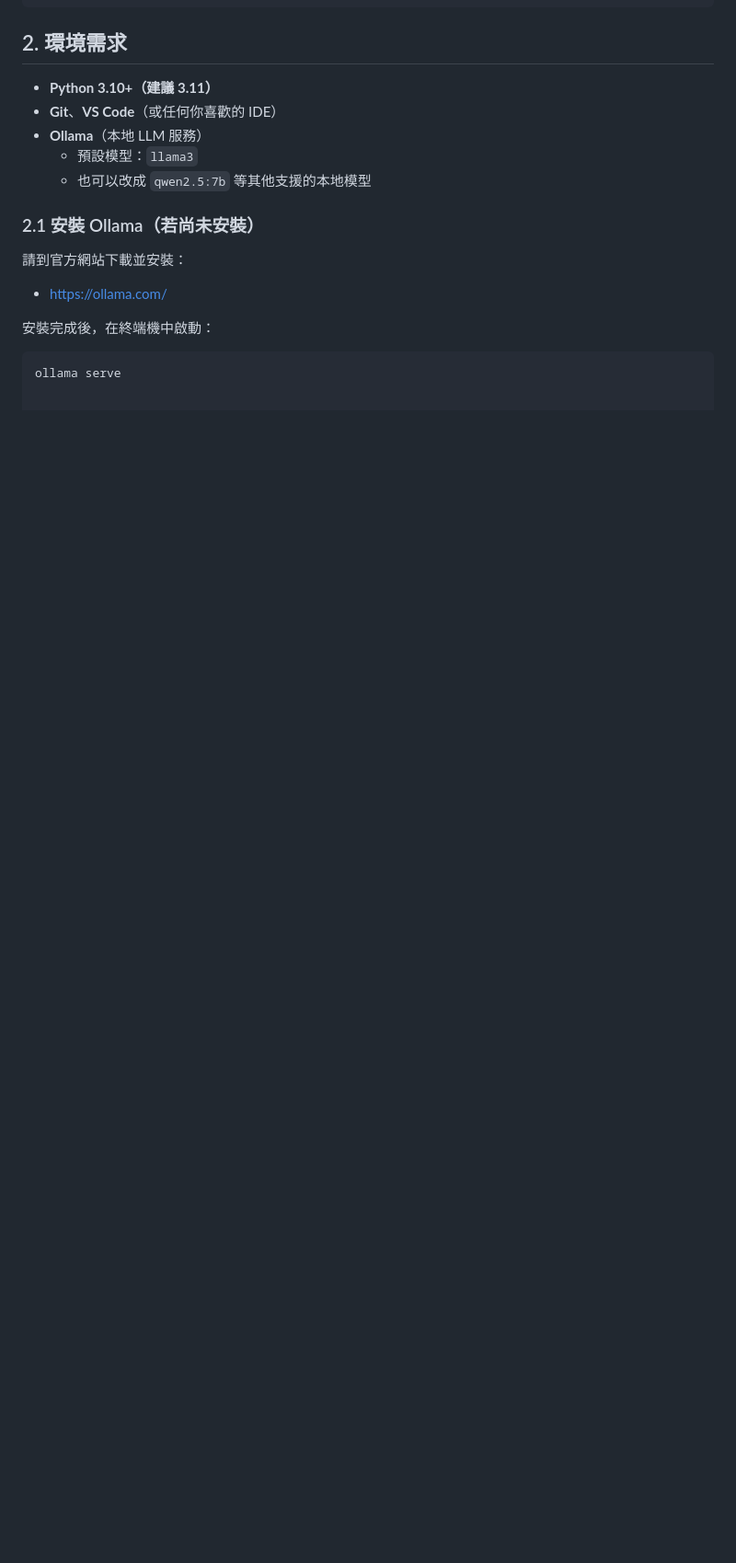
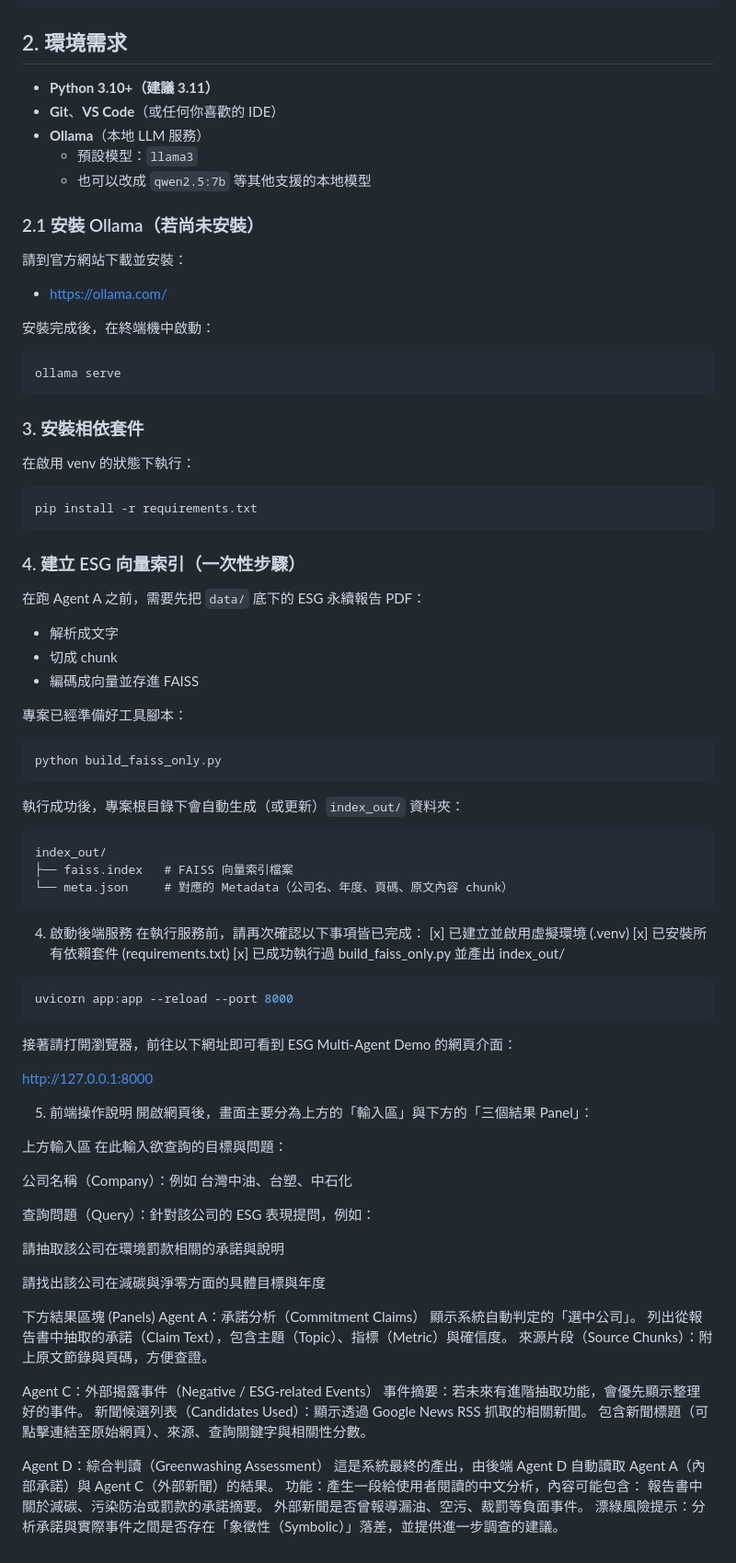
Before and after one commit to abc911024/ESG_Greenwashing, a Markdown page: README.md, the part around the change. Shown: that part at 92% size. Drawn GitHub-style; blank space fills up the shorter version.

````diff
--- a/README.md
+++ b/README.md
@@ -65,3 +65,74 @@ ESG_VEC_TEST/
 
 ```bash
 ollama serve
+```
+### 3. 安裝相依套件
+
+在啟用 venv 的狀態下執行：
+
+```bash
+pip install -r requirements.txt
+```
+### 4. 建立 ESG 向量索引（一次性步驟）
+
+在跑 Agent A 之前，需要先把 `data/` 底下的 ESG 永續報告 PDF：
+
+- 解析成文字
+- 切成 chunk
+- 編碼成向量並存進 FAISS
+
+專案已經準備好工具腳本：
+
+```bash
+python build_faiss_only.py
+```
+執行成功後，專案根目錄下會自動生成（或更新）`index_out/` 資料夾：
+```text
+index_out/
+├── faiss.index   # FAISS 向量索引檔案
+└── meta.json     # 對應的 Metadata（公司名、年度、頁碼、原文內容 chunk）
+```
+4. 啟動後端服務
+在執行服務前，請再次確認以下事項皆已完成：
+[x] 已建立並啟用虛擬環境 (.venv)
+[x] 已安裝所有依賴套件 (requirements.txt)
+[x] 已成功執行過 build_faiss_only.py 並產出 index_out/
+```bash
+uvicorn app:app --reload --port 8000
+```
+
+接著請打開瀏覽器，前往以下網址即可看到 ESG Multi-Agent Demo 的網頁介面：
+
+http://127.0.0.1:8000
+
+5. 前端操作說明
+開啟網頁後，畫面主要分為上方的「輸入區」與下方的「三個結果 Panel」：
+
+上方輸入區
+在此輸入欲查詢的目標與問題：
+
+公司名稱（Company）：例如 台灣中油、台塑、中石化
+
+查詢問題（Query）：針對該公司的 ESG 表現提問，例如：
+
+請抽取該公司在環境罰款相關的承諾與說明
+
+請找出該公司在減碳與淨零方面的具體目標與年度
+
+下方結果區塊 (Panels)
+Agent A：承諾分析（Commitment Claims）
+顯示系統自動判定的「選中公司」。
+列出從報告書中抽取的承諾（Claim Text），包含主題（Topic）、指標（Metric）與確信度。
+來源片段（Source Chunks）：附上原文節錄與頁碼，方便查證。
+
+Agent C：外部揭露事件（Negative / ESG-related Events）
+事件摘要：若未來有進階抽取功能，會優先顯示整理好的事件。
+新聞候選列表（Candidates Used）：顯示透過 Google News RSS 抓取的相關新聞。
+包含新聞標題（可點擊連結至原始網頁）、來源、查詢關鍵字與相關性分數。
+
+Agent D：綜合判讀（Greenwashing Assessment）
+這是系統最終的產出，由後端 Agent D 自動讀取 Agent A（內部承諾）與 Agent C（外部新聞）的結果。
+功能：產生一段給使用者閱讀的中文分析，內容可能包含：
+報告書中關於減碳、污染防治或罰款的承諾摘要。
+外部新聞是否曾報導漏油、空污、裁罰等負面事件。
+漂綠風險提示：分析承諾與實際事件之間是否存在「象徵性（Symbolic）」落差，並提供進一步調查的建議。
````
